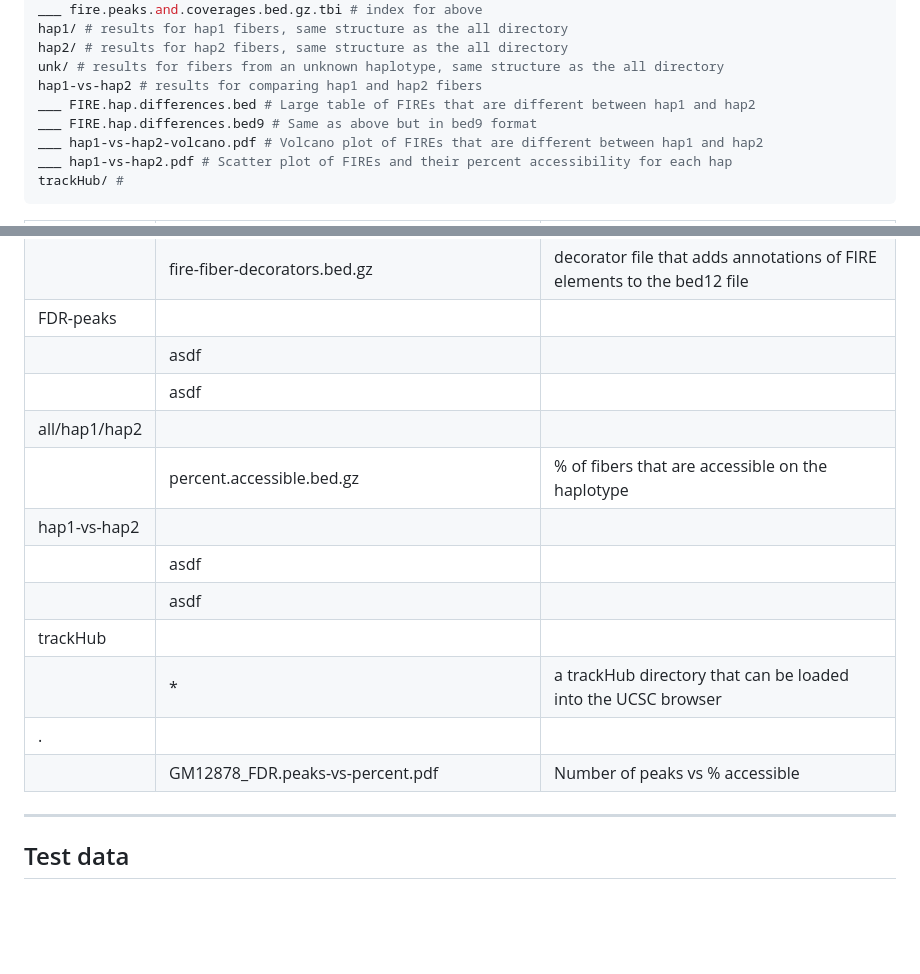
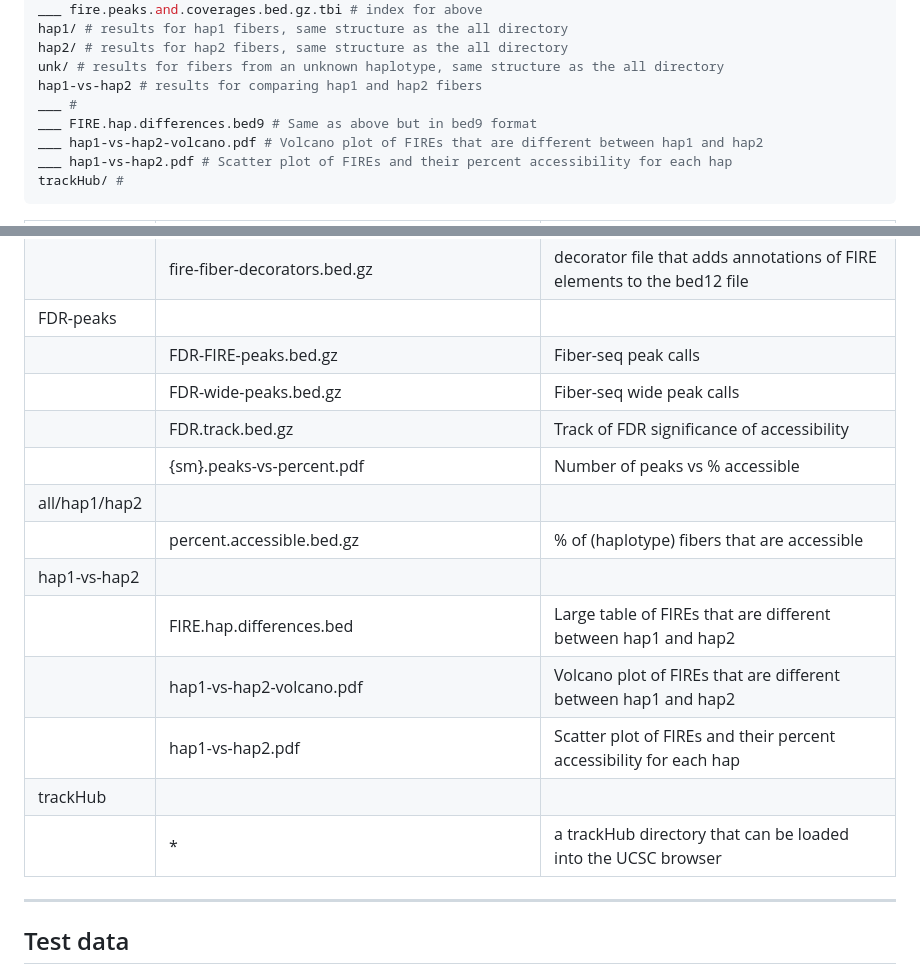
Before and after one commit to fiberseq/FIRE, a Markdown page: README.md, 2 parts joined by grey strips. GitHub-like rendering; blank space fills up the shorter version.

Commit message:
chore: update.

```diff
--- a/README.md
+++ b/README.md
@@ -76,7 +76,7 @@ hap1/ # results for hap1 fibers, same structure as the all directory
 hap2/ # results for hap2 fibers, same structure as the all directory
 unk/ # results for fibers from an unknown haplotype, same structure as the all directory
 hap1-vs-hap2 # results for comparing hap1 and hap2 fibers
-___ FIRE.hap.differences.bed # Large table of FIREs that are different between hap1 and hap2
+___ #
 ___ FIRE.hap.differences.bed9 # Same as above but in bed9 format
 ___ hap1-vs-hap2-volcano.pdf # Volcano plot of FIREs that are different between hap1 and hap2
 ___ hap1-vs-hap2.pdf # Scatter plot of FIREs and their percent accessibility for each hap
@@ -96,17 +96,18 @@ trackHub/ #
 |               | fire-fibers.bed.gz                              | bed12 start and end of every fiber                                      |
 |               | fire-fiber-decorators.bed.gz                    | decorator file that adds annotations of FIRE elements to the bed12 file |
 | FDR-peaks     |                                                 |                                                                         |
-|               | asdf                                            |                                                                         |
-|               | asdf                                            |                                                                         |
+|               | FDR-FIRE-peaks.bed.gz                           | Fiber-seq peak calls                                                    |
+|               | FDR-wide-peaks.bed.gz                           | Fiber-seq wide peak calls                                               |
+|               | FDR.track.bed.gz                                | Track of FDR significance of accessibility                              |
+|               | {sm}.peaks-vs-percent.pdf                       | Number of peaks vs % accessible                                         |
 | all/hap1/hap2 |                                                 |                                                                         |
-|               | percent.accessible.bed.gz                       | % of fibers that are accessible on the haplotype                        |
+|               | percent.accessible.bed.gz                       | % of (haplotype) fibers that are accessible                             |
 | hap1-vs-hap2  |                                                 |                                                                         |
-|               | asdf                                            |                                                                         |
-|               | asdf                                            |                                                                         |
+|               | FIRE.hap.differences.bed                        | Large table of FIREs that are different between hap1 and hap2           |
+|               | hap1-vs-hap2-volcano.pdf                        | Volcano plot of FIREs that are different between hap1 and hap2          |
+|               | hap1-vs-hap2.pdf                                | Scatter plot of FIREs and their percent accessibility for each hap      |
 | trackHub      |                                                 |                                                                         |
 |               | \*                                              | a trackHub directory that can be loaded into the UCSC browser           |
-| .             |                                                 |                                                                         |
-|               | GM12878_FDR.peaks-vs-percent.pdf                | Number of peaks vs % accessible                                         |
 
 ---
 
```
